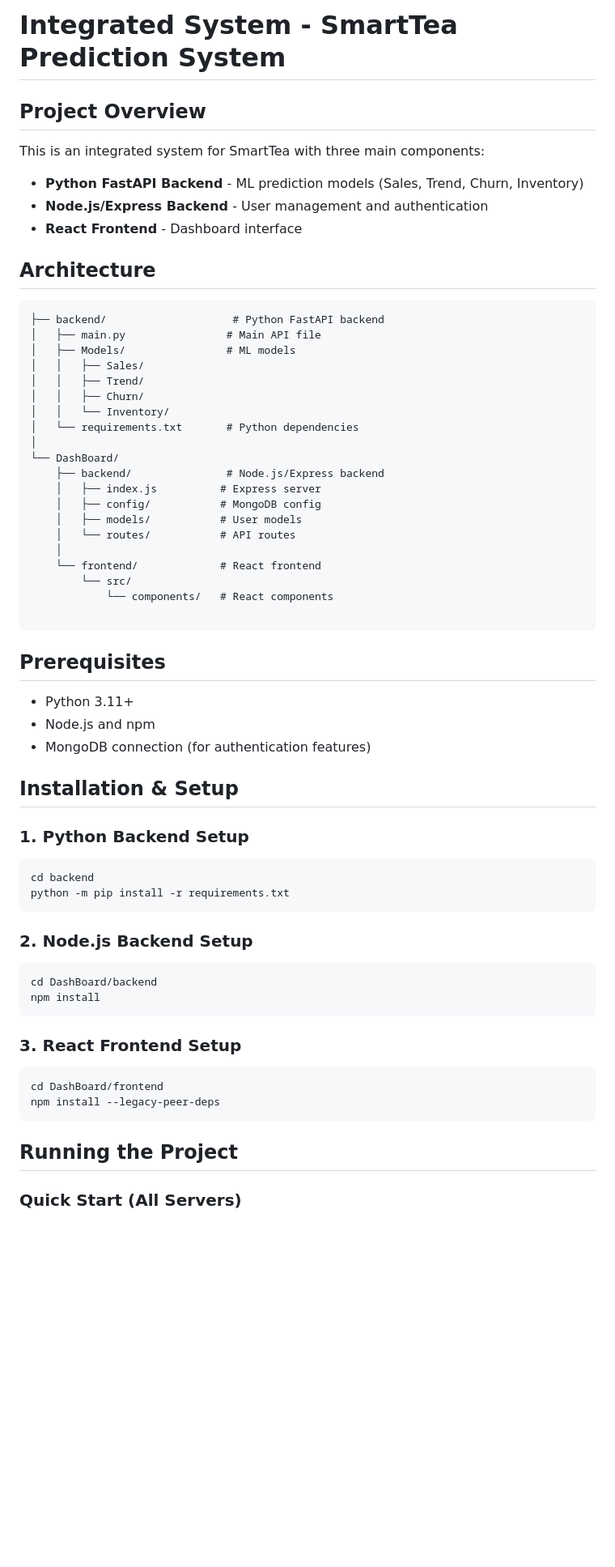
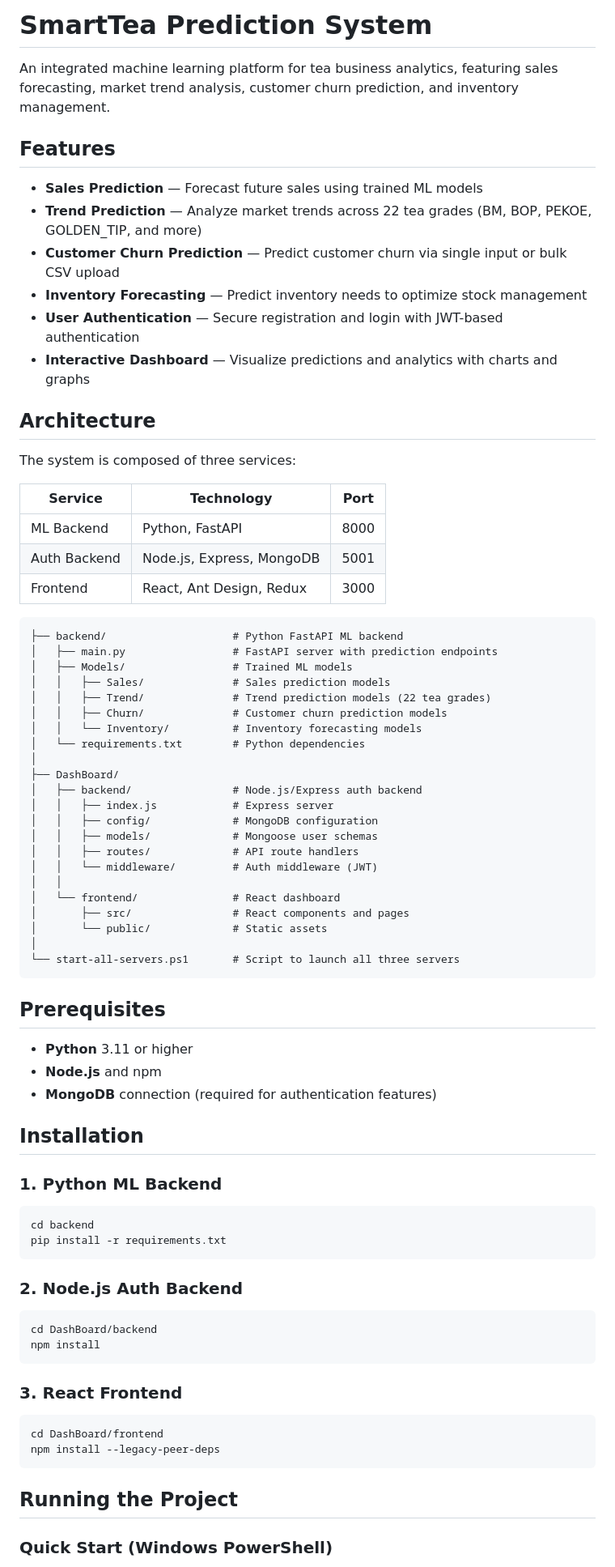
Before and after one commit to jithmapv/SmartTea-Prediction-System, a Markdown page: README.md, the part around one of its changes. Shown at 81% size. Rendered like a GitHub page; blank space fills up the shorter version.

````diff
--- a/README.md
+++ b/README.md
@@ -1,68 +1,81 @@
-# Integrated System - SmartTea Prediction System
+# SmartTea Prediction System
 
-## Project Overview
+An integrated machine learning platform for tea business analytics, featuring sales forecasting, market trend analysis, customer churn prediction, and inventory management.
 
-This is an integrated system for SmartTea with three main components:
+## Features
 
-- **Python FastAPI Backend** - ML prediction models (Sales, Trend, Churn, Inventory)
-- **Node.js/Express Backend** - User management and authentication
-- **React Frontend** - Dashboard interface
+- **Sales Prediction** — Forecast future sales using trained ML models
+- **Trend Prediction** — Analyze market trends across 22 tea grades (BM, BOP, PEKOE, GOLDEN_TIP, and more)
+- **Customer Churn Prediction** — Predict customer churn via single input or bulk CSV upload
+- **Inventory Forecasting** — Predict inventory needs to optimize stock management
+- **User Authentication** — Secure registration and login with JWT-based authentication
+- **Interactive Dashboard** — Visualize predictions and analytics with charts and graphs
 
 ## Architecture
 
+The system is composed of three services:
+
+| Service | Technology | Port |
+|---------|-----------|------|
+| ML Backend | Python, FastAPI | 8000 |
+| Auth Backend | Node.js, Express, MongoDB | 5001 |
+| Frontend | React, Ant Design, Redux | 3000 |
+
 ```
-├── backend/                    # Python FastAPI backend
-│   ├── main.py                # Main API file
-│   ├── Models/                # ML models
-│   │   ├── Sales/
-│   │   ├── Trend/
-│   │   ├── Churn/
-│   │   └── Inventory/
-│   └── requirements.txt       # Python dependencies
+├── backend/                    # Python FastAPI ML backend
+│   ├── main.py                 # FastAPI server with prediction endpoints
+│   ├── Models/                 # Trained ML models
+│   │   ├── Sales/              # Sales prediction models
+│   │   ├── Trend/              # Trend prediction models (22 tea grades)
+│   │   ├── Churn/              # Customer churn prediction models
+│   │   └── Inventory/          # Inventory forecasting models
+│   └── requirements.txt        # Python dependencies
 │
-└── DashBoard/
-    ├── backend/               # Node.js/Express backend
-    │   ├── index.js          # Express server
-    │   ├── config/           # MongoDB config
-    │   ├── models/           # User models
-    │   └── routes/           # API routes
-    │
-    └── frontend/             # React frontend
-        └── src/
-            └── components/   # React components
-
+├── DashBoard/
+│   ├── backend/                # Node.js/Express auth backend
+│   │   ├── index.js            # Express server
+│   │   ├── config/             # MongoDB configuration
+│   │   ├── models/             # Mongoose user schemas
+│   │   ├── routes/             # API route handlers
+│   │   └── middleware/         # Auth middleware (JWT)
+│   │
+│   └── frontend/               # React dashboard
+│       ├── src/                # React components and pages
+│       └── public/             # Static assets
+│
+└── start-all-servers.ps1       # Script to launch all three servers
 ```
 
 ## Prerequisites
 
-- Python 3.11+
-- Node.js and npm
-- MongoDB connection (for authentication features)
+- **Python** 3.11 or higher
+- **Node.js** and npm
+- **MongoDB** connection (required for authentication features)
 
-## Installation & Setup
+## Installation
 
-### 1. Python Backend Setup
+### 1. Python ML Backend
 
-```powershell
+```bash
 cd backend
-python -m pip install -r requirements.txt
+pip install -r requirements.txt
 ```
 
-### 2. Node.js Backend Setup
+### 2. Node.js Auth Backend
 
-```powershell
+```bash
 cd DashBoard/backend
 npm install
 ```
 
-### 3. React Frontend Setup
+### 3. React Frontend
 
-```powershell
+```bash
 cd DashBoard/frontend
 npm install --legacy-peer-deps
 ```
 
 ## Running the Project
 
-### Quick Start (All Servers)
+### Quick Start (Windows PowerShell)
 
````
Also changed, not shown: other parts of README.md (+54 -94 lines).
